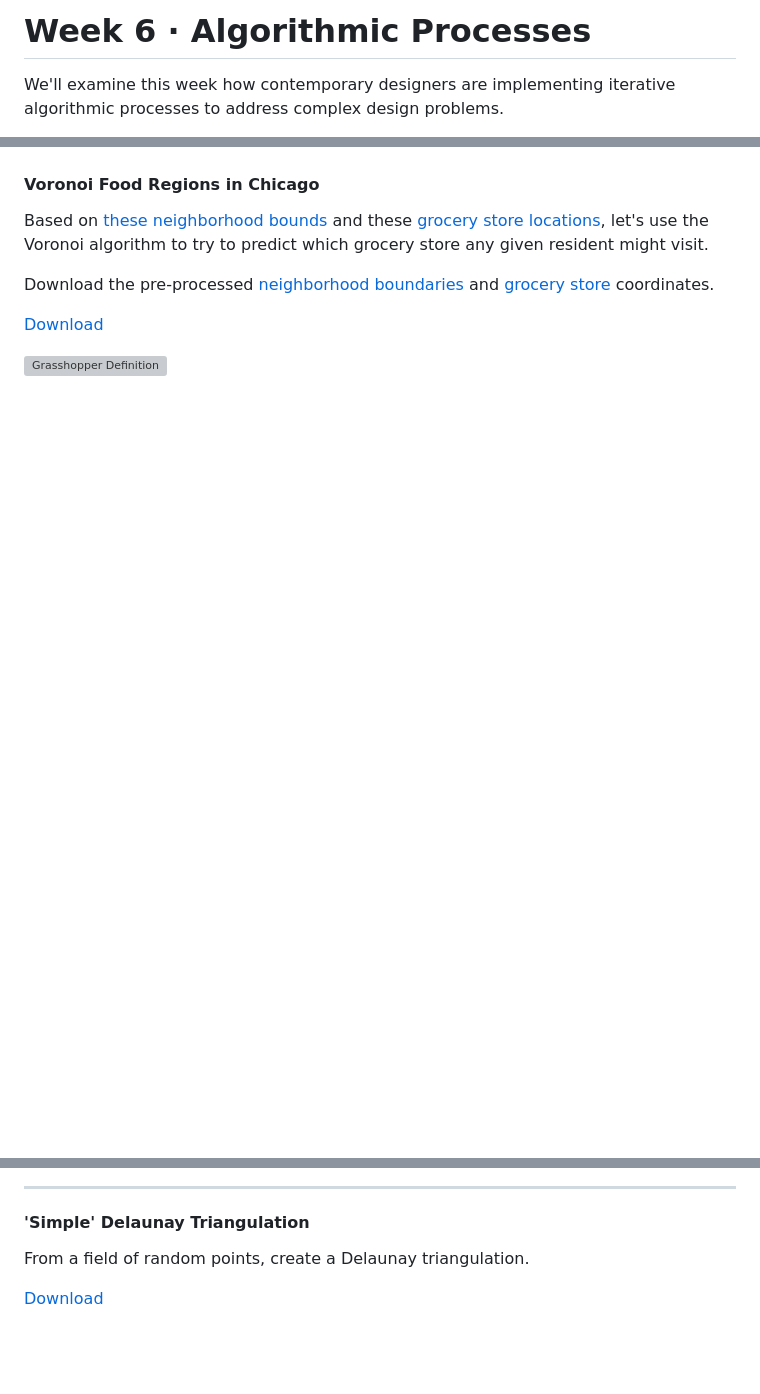
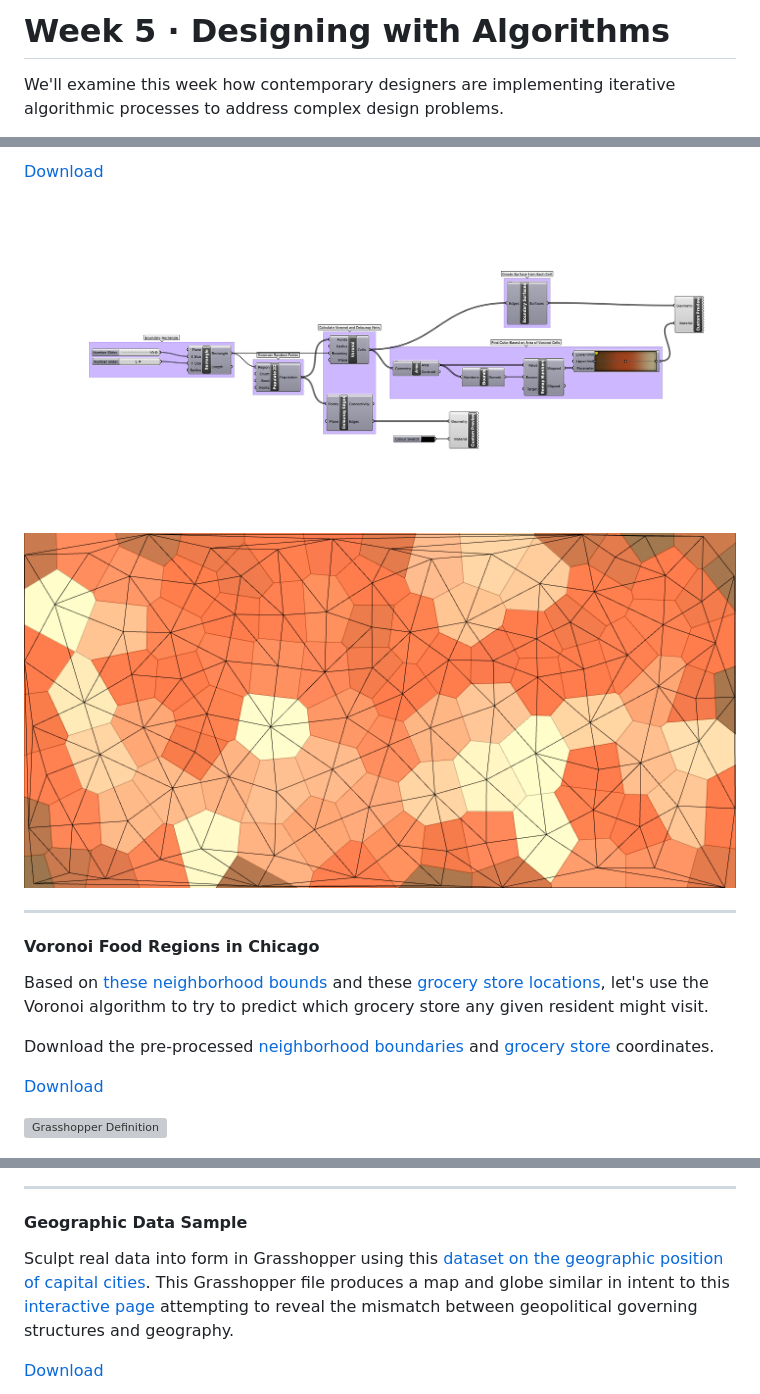
Before and after one commit to zachpino/generative-design-workshop-s21, a Markdown page: week05/README.md, 3 parts joined by grey strips. GitHub-like rendering; pictures changed too: week05/simple-grasshopper.png (added), week05/simple-screenshot.png (added); blank space fills up the shorter version; grey boxes are pictures that could not be loaded.

```diff
--- a/week05/README.md
+++ b/week05/README.md
@@ -1,4 +1,4 @@
-# Week 6 · Algorithmic Processes
+# Week 5 · Designing with Algorithms
 
 We'll examine this week how contemporary designers are implementing iterative algorithmic processes to address complex design problems.
 
@@ -79,3 +108,10 @@ The geometric [*dual*](https://en.wikipedia.org/wiki/Dual_polyhedron) of the Del
+[Download](simple-definition.gh)
+
+![Grasshopper Definition](simple-grasshopper.png)
+
+![Grasshopper Screenshot](simple-screenshot.png)
+
+-----
 
 #### Voronoi Food Regions in Chicago
 
@@ -91,7 +127,7 @@ Download the pre-processed [neighborhood boundaries](neighborhoodDiscontinuities
 
 -----
 
-#### 'Simple' Delaunay Triangulation
+#### Geographic Data Sample
 
-From a field of random points, create a Delaunay triangulation.
+Sculpt real data into form in Grasshopper using this [dataset on the geographic position of capital cities](capitalCities.txt). This Grasshopper file produces a map and globe similar in intent to this [interactive page](https://www.jasondavies.com/maps/voronoi/capitals/) attempting to reveal the mismatch between geopolitical governing structures and geography.
 
```
Also changed, not shown: other parts of week05/README.md (+34 -69 lines), week05/voronoi-attractor-screenshot.png (added), 5 other files.
